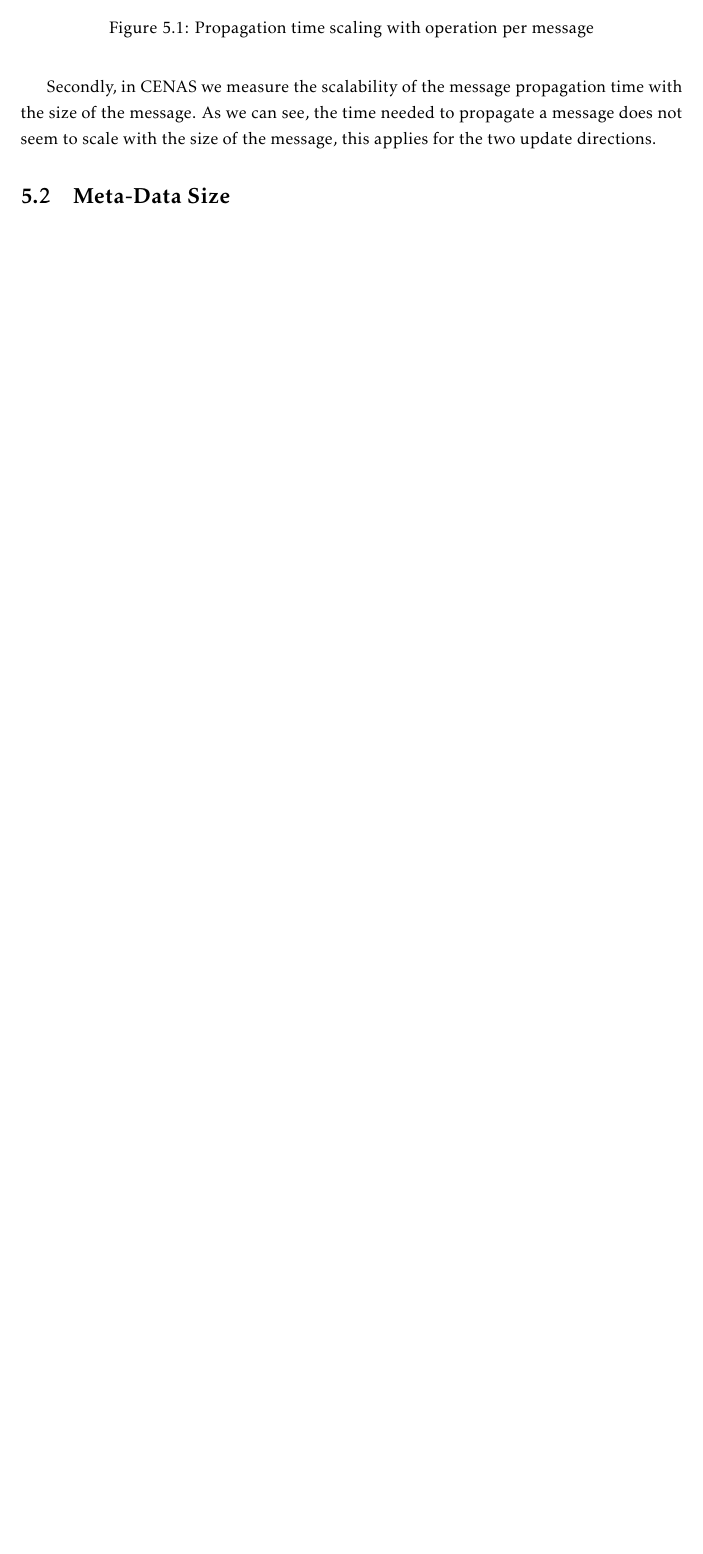
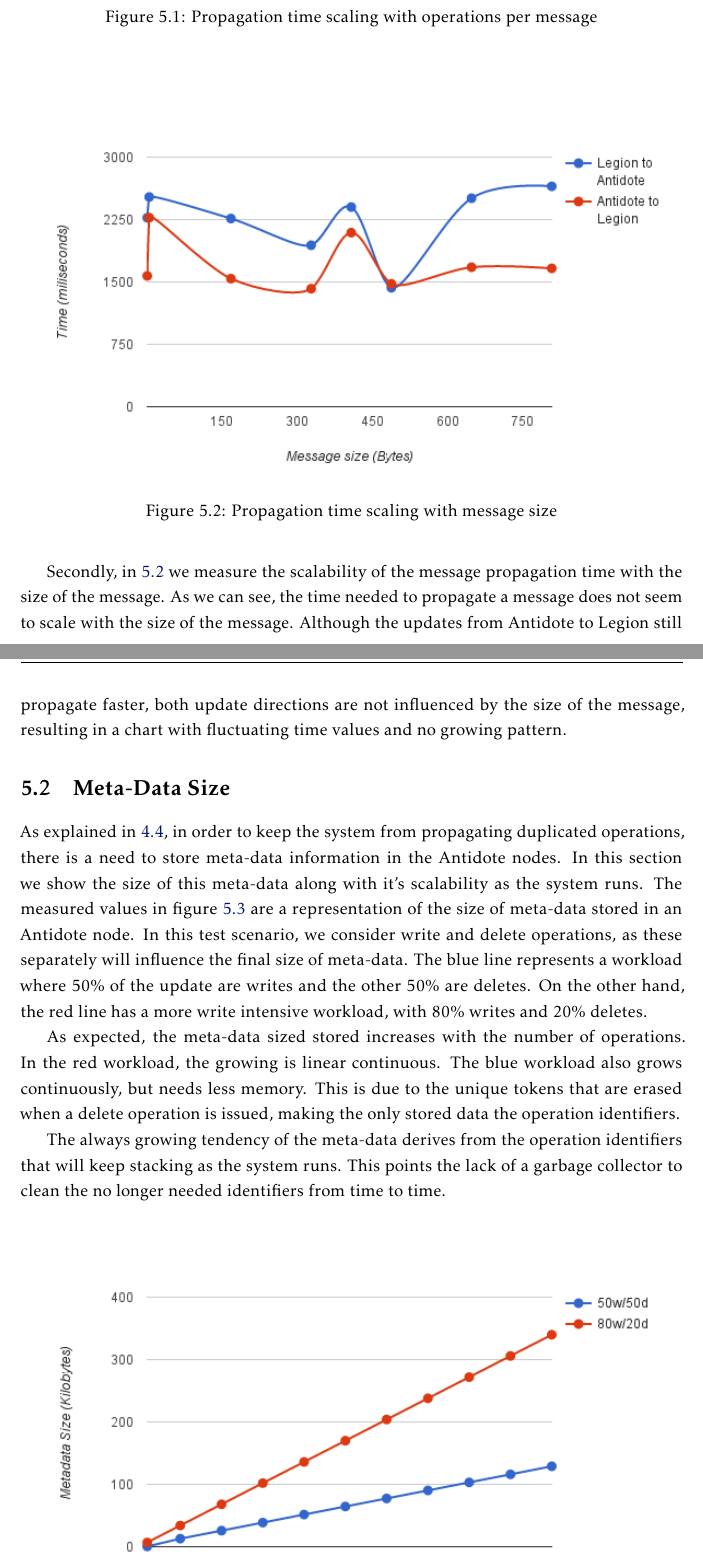
Before and after one commit to pefido/dissertation, a LaTeX thesis (template.tex, which reads Chapters/evaluation.tex): part of page 54 of 62 before the commit and two parts of pages 54 and 55 of 64 after it, the two joined at a grey line, cut so that both start at the same text, the shorter picture padded with empty space. Compiled offline with pdfLaTeX.

Commit message:
meta-data size

```diff
--- a/Chapters/evaluation.tex
+++ b/Chapters/evaluation.tex
@@ -11,11 +11,21 @@
 \begin{figure}[H]
 \centering
 \includegraphics[scale=0.7]{files/graph1.png}
-\caption{Propagation time scaling with operation per message}
+\caption{Propagation time scaling with operations per message}
 \label{graph1}
 \end{figure}
 
-Secondly, in CENAS we  measure the scalability of the message propagation time with the size of the message. As we can see, the time needed to propagate a message does not seem to scale with the size of the message, this applies for the two update directions.
+\begin{figure}[h]
+\centering
+\includegraphics[scale=0.7]{files/chart2.png}
+\caption{Propagation time scaling with message size}
+\label{chart2}
+\end{figure}
+
+Secondly, in \ref{chart2} we  measure the scalability of the message propagation time with the size of the message. As we can see, the time needed to propagate a message does not seem to scale with the size of the message. Although the updates from Antidote to Legion still propagate faster, both update directions are not influenced by the size of the message, resulting in a chart with fluctuating time values and no growing pattern.
 
 \section{Meta-Data Size}
 \label{sec:meta-data_size}
+As explained in \ref{sec:proxy_development}, in order to keep the system from propagating duplicated operations, there is a need to store meta-data information in the Antidote nodes. In this section we show the size of this meta-data along with it's scalability as the system runs. The measured values in figure \ref{chart3} are a representation of the size of meta-data stored in an Antidote node. In this test scenario, we consider write and delete operations, as these separately will influence the final size of meta-data. The blue line represents a workload where 50\% of the update are writes and the other 50\% are deletes. On the other hand, the red line has a more write intensive workload, with 80\% writes and 20\% deletes.\par
+	As expected, the meta-data sized stored increases with the number of operations. In the red workload, the growing is linear continuous. The blue workload also grows continuously, but needs less memory. This is due to the unique tokens that are erased when a delete operation is issued, making the only stored data the operation identifiers.\par
+	The always growing tendency of the meta-data derives from the operation identifiers that will keep stacking as the system runs. This points the lack of a garbage collector to clean the no longer needed identifiers from time to time.
```
Also changed, not shown: files/chart2.png (added), files/chart3.png (added), template.pdf, Chapters/evaluation.tex (9 more changed lines), 5 other files.
